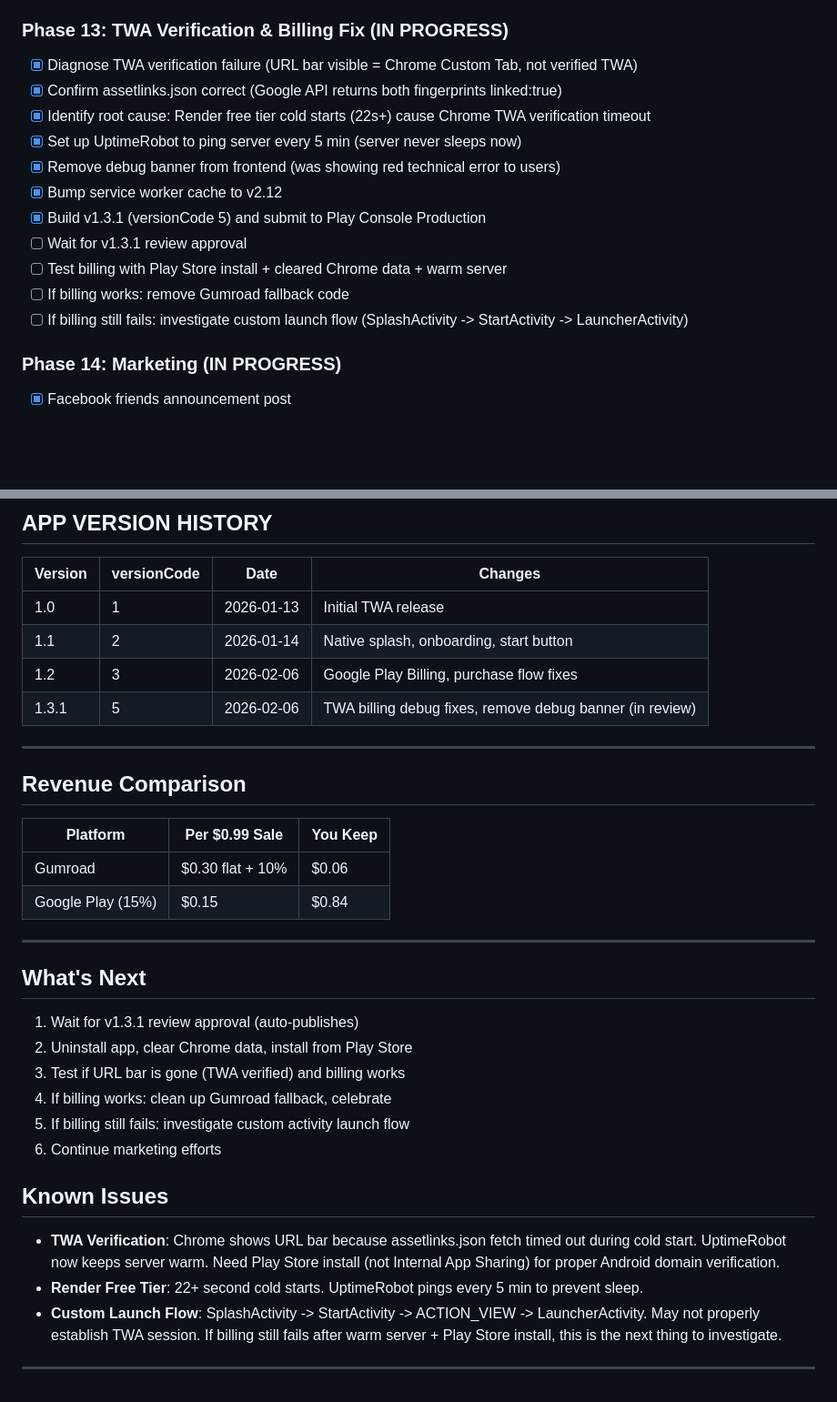
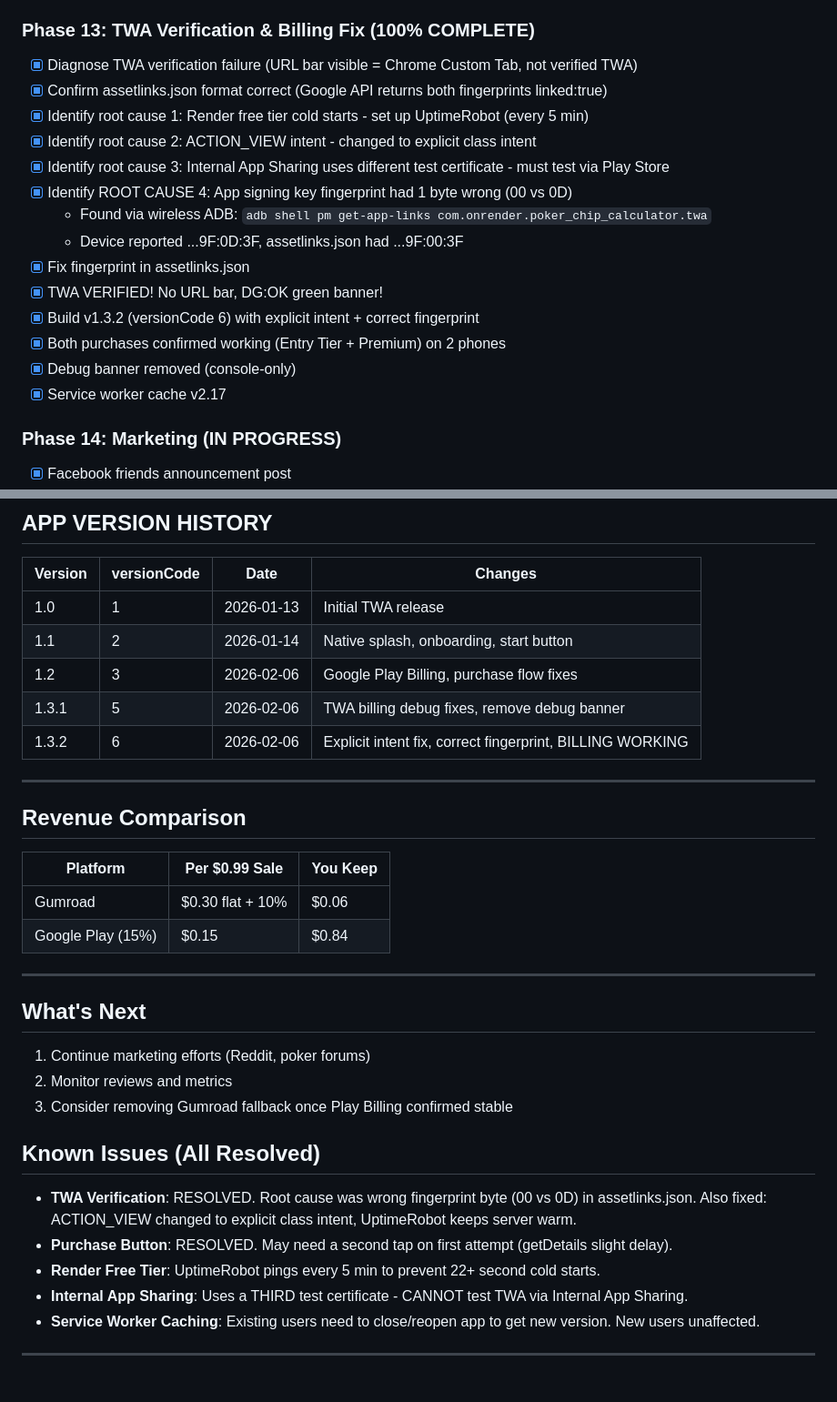
Before and after one commit to DEBO2626/poker-chip-calculator, a Markdown page: PROJECT_STATUS.md, 2 parts joined by grey strips. Shown at 91% size. GitHub-like rendering; blank space fills up the shorter version.

Commit message:
Update project notes - both purchases working, all issues resolved
Co-Authored-By: Claude Opus 4.6 <noreply@anthropic.com>

```diff
--- a/PROJECT_STATUS.md
+++ b/PROJECT_STATUS.md
@@ -57,18 +57,21 @@ All development phases complete - account setup, backend, frontend, PWA, payment
 - [x] Add johndebernardis@gmail.com to License testing list in Play Console
 - [x] Enable License testing checkbox in Play Console Settings
 
-### Phase 13: TWA Verification & Billing Fix (IN PROGRESS)
+### Phase 13: TWA Verification & Billing Fix (100% COMPLETE)
 - [x] Diagnose TWA verification failure (URL bar visible = Chrome Custom Tab, not verified TWA)
-- [x] Confirm assetlinks.json correct (Google API returns both fingerprints linked:true)
-- [x] Identify root cause: Render free tier cold starts (22s+) cause Chrome TWA verification timeout
-- [x] Set up UptimeRobot to ping server every 5 min (server never sleeps now)
-- [x] Remove debug banner from frontend (was showing red technical error to users)
-- [x] Bump service worker cache to v2.12
-- [x] Build v1.3.1 (versionCode 5) and submit to Play Console Production
-- [ ] Wait for v1.3.1 review approval
-- [ ] Test billing with Play Store install + cleared Chrome data + warm server
-- [ ] If billing works: remove Gumroad fallback code
-- [ ] If billing still fails: investigate custom launch flow (SplashActivity -> StartActivity -> LauncherActivity)
+- [x] Confirm assetlinks.json format correct (Google API returns both fingerprints linked:true)
+- [x] Identify root cause 1: Render free tier cold starts - set up UptimeRobot (every 5 min)
+- [x] Identify root cause 2: ACTION_VIEW intent - changed to explicit class intent
+- [x] Identify root cause 3: Internal App Sharing uses different test certificate - must test via Play Store
+- [x] Identify ROOT CAUSE 4: App signing key fingerprint had 1 byte wrong (00 vs 0D)
+  - Found via wireless ADB: `adb shell pm get-app-links com.onrender.poker_chip_calculator.twa`
+  - Device reported ...9F:0D:3F, assetlinks.json had ...9F:00:3F
+- [x] Fix fingerprint in assetlinks.json
+- [x] TWA VERIFIED! No URL bar, DG:OK green banner!
+- [x] Build v1.3.2 (versionCode 6) with explicit intent + correct fingerprint
+- [x] Both purchases confirmed working (Entry Tier + Premium) on 2 phones
+- [x] Debug banner removed (console-only)
+- [x] Service worker cache v2.17
 
 ### Phase 14: Marketing (IN PROGRESS)
 - [x] Facebook friends announcement post
@@ -85,7 +88,8 @@ All development phases complete - account setup, backend, frontend, PWA, payment
 | 1.0 | 1 | 2026-01-13 | Initial TWA release |
 | 1.1 | 2 | 2026-01-14 | Native splash, onboarding, start button |
 | 1.2 | 3 | 2026-02-06 | Google Play Billing, purchase flow fixes |
-| 1.3.1 | 5 | 2026-02-06 | TWA billing debug fixes, remove debug banner (in review) |
+| 1.3.1 | 5 | 2026-02-06 | TWA billing debug fixes, remove debug banner |
+| 1.3.2 | 6 | 2026-02-06 | Explicit intent fix, correct fingerprint, BILLING WORKING |
 
 ---
 
@@ -100,20 +104,17 @@ All development phases complete - account setup, backend, frontend, PWA, payment
 
 ## What's Next
 
-1. Wait for v1.3.1 review approval (auto-publishes)
-2. Uninstall app, clear Chrome data, install from Play Store
-3. Test if URL bar is gone (TWA verified) and billing works
-4. If billing works: clean up Gumroad fallback, celebrate
-5. If billing still fails: investigate custom activity launch flow
-6. Continue marketing efforts
+1. Continue marketing efforts (Reddit, poker forums)
+2. Monitor reviews and metrics
+3. Consider removing Gumroad fallback once Play Billing confirmed stable
 
-## Known Issues
+## Known Issues (All Resolved)
 
-- **TWA Verification**: Chrome shows URL bar because assetlinks.json fetch timed out during cold start.
-  UptimeRobot now keeps server warm. Need Play Store install (not Internal App Sharing) for proper Android domain verification.
-- **Render Free Tier**: 22+ second cold starts. UptimeRobot pings every 5 min to prevent sleep.
-- **Custom Launch Flow**: SplashActivity -> StartActivity -> ACTION_VIEW -> LauncherActivity.
-  May not properly establish TWA session. If billing still fails after warm server + Play Store install,
-  this is the next thing to investigate.
+- **TWA Verification**: RESOLVED. Root cause was wrong fingerprint byte (00 vs 0D) in assetlinks.json.
+  Also fixed: ACTION_VIEW changed to explicit class intent, UptimeRobot keeps server warm.
+- **Purchase Button**: RESOLVED. May need a second tap on first attempt (getDetails slight delay).
+- **Render Free Tier**: UptimeRobot pings every 5 min to prevent 22+ second cold starts.
+- **Internal App Sharing**: Uses a THIRD test certificate - CANNOT test TWA via Internal App Sharing.
+- **Service Worker Caching**: Existing users need to close/reopen app to get new version. New users unaffected.
 
 ---
```
Also changed, not shown: other parts of PROJECT_STATUS.md (+6 -6 lines), QUICK_REFERENCE.md (+6 -5 lines).
